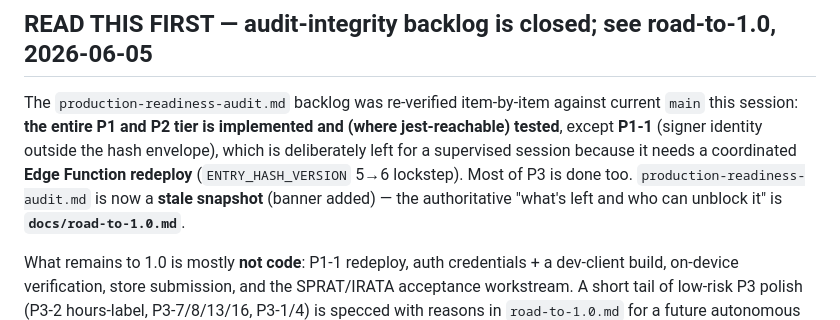
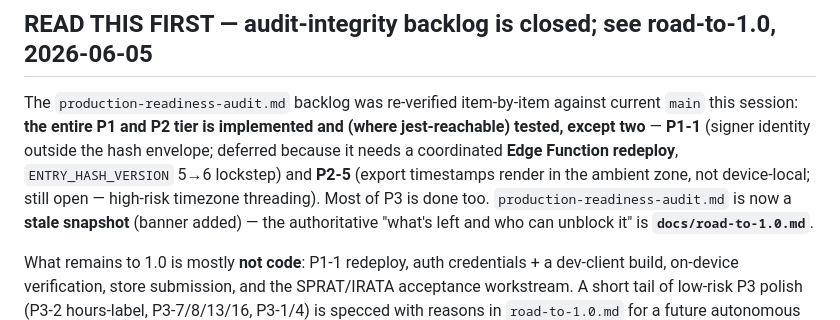
Before and after one commit to Bloodshed-Rain/RALKREDUX, a Markdown page: docs/CODEX_HANDOFF.md, the part around the change. Drawn GitHub-style.

```diff
--- a/docs/CODEX_HANDOFF.md
+++ b/docs/CODEX_HANDOFF.md
@@ -8,9 +8,10 @@ This file is the continuity note for future Codex sessions working from `C:\User
 
 The `production-readiness-audit.md` backlog was re-verified item-by-item against current
 `main` this session: **the entire P1 and P2 tier is implemented and (where jest-reachable)
-tested**, except **P1-1** (signer identity outside the hash envelope), which is deliberately
-left for a supervised session because it needs a coordinated **Edge Function redeploy**
-(`ENTRY_HASH_VERSION` 5→6 lockstep). Most of P3 is done too. `production-readiness-audit.md`
+tested, except two** — **P1-1** (signer identity outside the hash envelope; deferred because
+it needs a coordinated **Edge Function redeploy**, `ENTRY_HASH_VERSION` 5→6 lockstep) and
+**P2-5** (export timestamps render in the ambient zone, not device-local; still open —
+high-risk timezone threading). Most of P3 is done too. `production-readiness-audit.md`
 is now a **stale snapshot** (banner added) — the authoritative "what's left and who can
 unblock it" is **`docs/road-to-1.0.md`**.
 
```
Also changed, not shown: docs/production-readiness-audit.md (+2 -1 lines), docs/road-to-1.0.md (+13 -4 lines).
